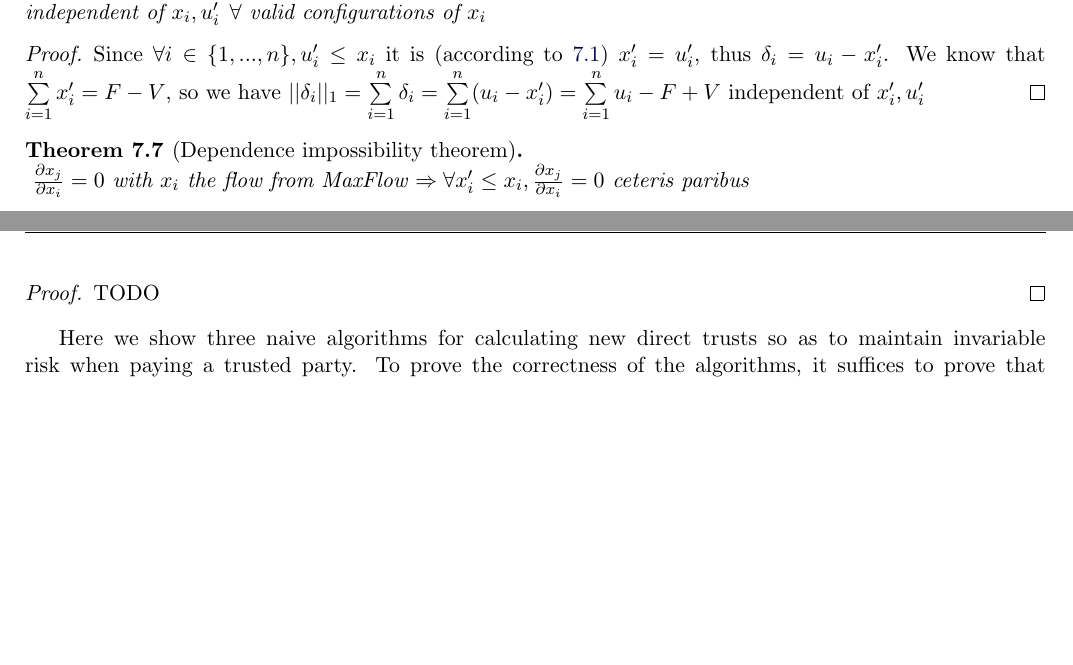
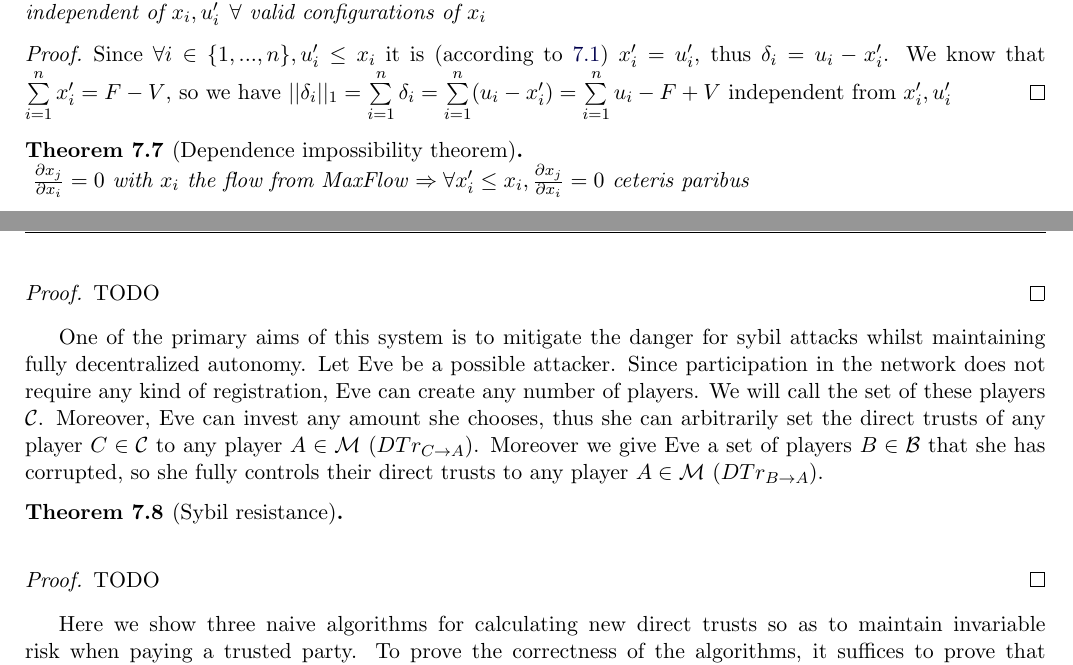
Before and after one commit to decrypto-org/TrustIsRisk, a LaTeX document (paperEng.tex): two parts of pages 4 and 5 of 10, joined at a grey line, cut so that both start at the same text, the shorter picture padded with empty space. Compiled offline with pdfLaTeX.

Commit message:
started sybil resistance

```diff
--- a/paperEng.tex
+++ b/paperEng.tex
@@ -334,15 +334,29 @@
        Trust Reduction $||\delta_i||_1$ is independent of $x_i, u_i' \:\: \forall$ valid configurations of $x_i$
     \end{theorem}
     \begin{proof}
-       Since $\forall i \in \{1,...,n\},u_i' \leq x_i$ it is (according to \ref{saturation}) $x_i' = u_i'$, thus $\delta_i = u_i
-       - x_i'$. We know that $\sum\limits_{i=1}^{n}x_i' = F - V$, so we have $||\delta_i||_1 = \sum\limits_{i=1}^{n}\delta_i =
-       \sum\limits_{i=1}^{n}(u_i - x_i') = \sum\limits_{i=1}^{n}u_i - F + V$ independent of $x_i', u_i'$
+       Since $\forall i \in \{1,...,n\},u_i' \leq x_i$ it is (according to \ref{saturation}) $x_i' = u_i'$, thus
+       $\delta_i = u_i - x_i'$. We know that $\sum\limits_{i=1}^{n}x_i' = F - V$, so we have $||\delta_i||_1 =
+       \sum\limits_{i=1}^{n}\delta_i = \sum\limits_{i=1}^{n}(u_i - x_i') = \sum\limits_{i=1}^{n}u_i - F + V$ independent
+       from $x_i', u_i'$
     \end{proof}
 
     \begin{theorem}[Dependence impossibility theorem] \ \\
     \label{independence}
        ${\partial x_j \over \partial x_i} = 0$ with $x_i$ the flow from MaxFlow $\Rightarrow
          \forall x_i' \leq x_i, {\partial x_j \over \partial x_i} = 0$ ceteris paribus
+    \end{theorem}
+    \begin{proof}
+       TODO
+    \end{proof}
+
+    One of the primary aims of this system is to mitigate the danger for sybil attacks whilst maintaining fully decentralized
+    autonomy. Let Eve be a possible attacker. Since participation in the network does not require any kind of registration,
+    Eve can create any number of players. We will call the set of these players $\mathcal{C}$. Moreover, Eve can invest any
+    amount she chooses, thus she can arbitrarily set the direct trusts of any player $C \in \mathcal{C}$ to any player $A \in
+    \mathcal{M}$ ($DTr_{C \rightarrow A}$). Moreover we give Eve a set of players $B \in \mathcal{B}$ that she has corrupted,
+    so she fully controls their direct trusts to any player $A \in \mathcal{M}$ ($DTr_{B \rightarrow A}$).
+    \begin{theorem}[Sybil resistance] \ \\
+    \label{sybil}
     \end{theorem}
     \begin{proof}
        TODO
```
Also changed, not shown: paperEng.pdf, paperEng.tex (2 more changed lines).
